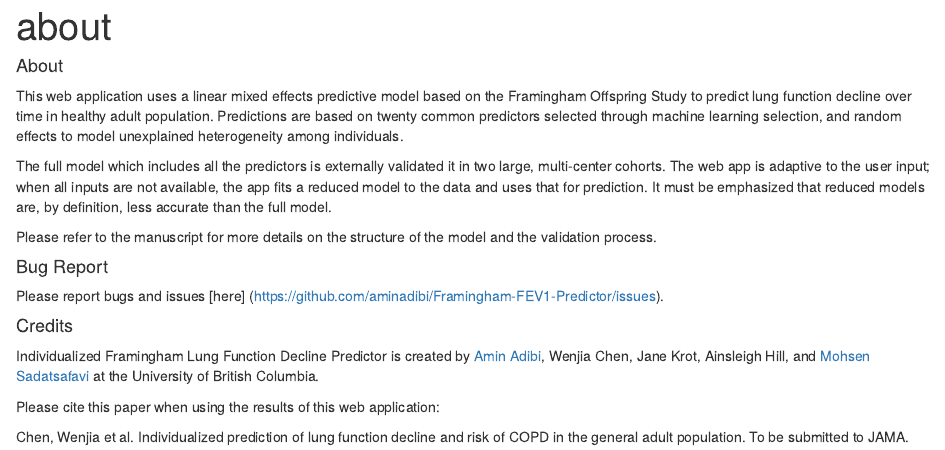
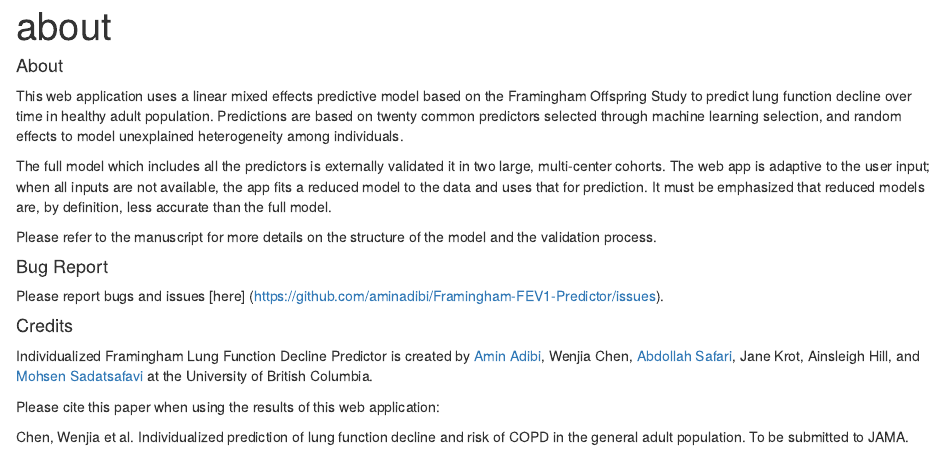
Before and after one commit to resplab/Framingham-FEV1-Predictor, an R Markdown document (about.Rmd): the page in a window 1100 px wide, from its top. Rendered offline with R 4.5, knitr and Pandoc, with nearby package versions.

Commit message:
added abi

```diff
--- a/about.Rmd
+++ b/about.Rmd
@@ -19,7 +19,7 @@ Please report bugs and issues [here] (https://github.com/aminadibi/Framingham-FE
 
 #### Credits
 
-Individualized Framingham Lung Function Decline Predictor is created by [Amin Adibi](http://resp.core.ubc.ca/team/Amin_Adibi), Wenjia Chen, Jane Krot, Ainsleigh Hill, and [Mohsen Sadatsafavi](http://resp.core.ubc.ca/team/Mohsen_Sadatsafavi) at the University of British Columbia.
+Individualized Framingham Lung Function Decline Predictor is created by [Amin Adibi](http://resp.core.ubc.ca/team/Amin_Adibi), Wenjia Chen, [Abdollah Safari](http://resp.core.ubc.ca/team/Abdollah_Safari), Jane Krot, Ainsleigh Hill, and [Mohsen Sadatsafavi](http://resp.core.ubc.ca/team/Mohsen_Sadatsafavi) at the University of British Columbia.
 
 Please cite this paper when using the results of this web application:
 
```
